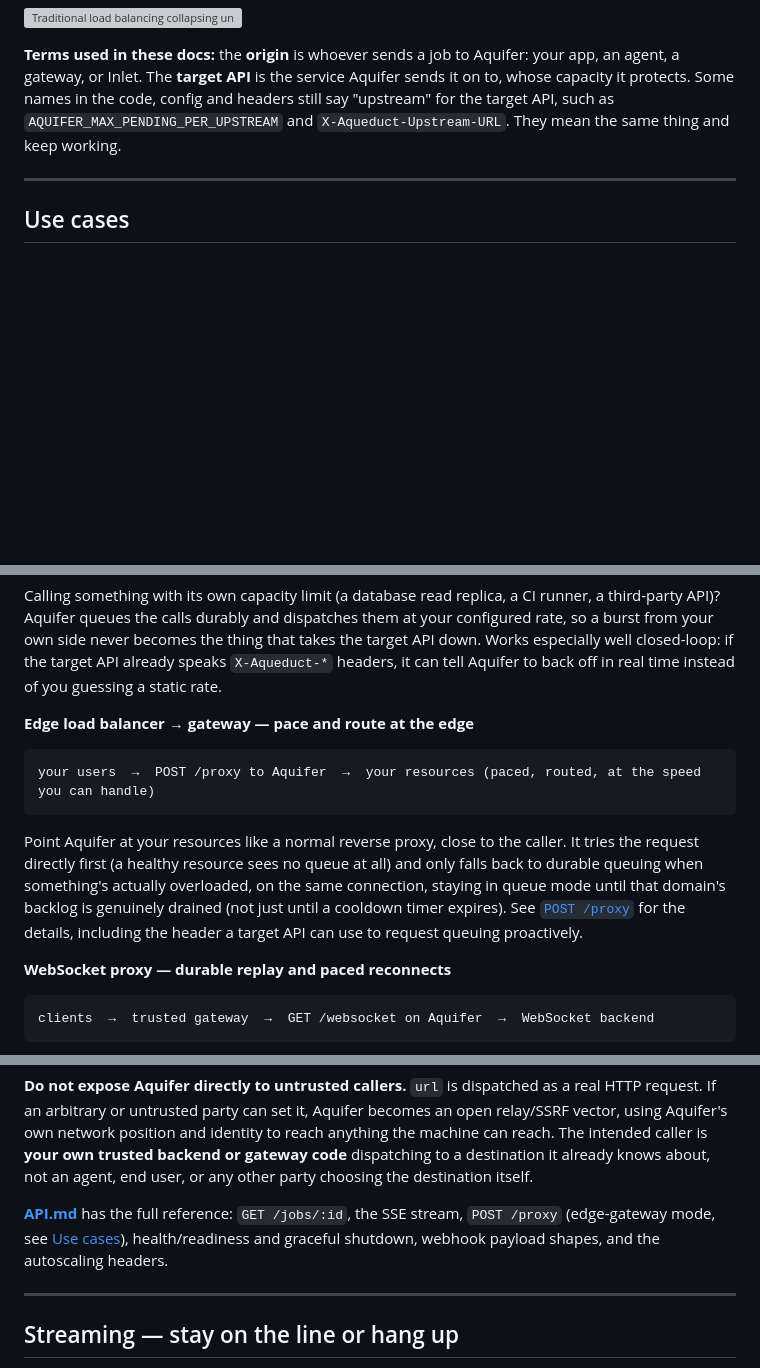
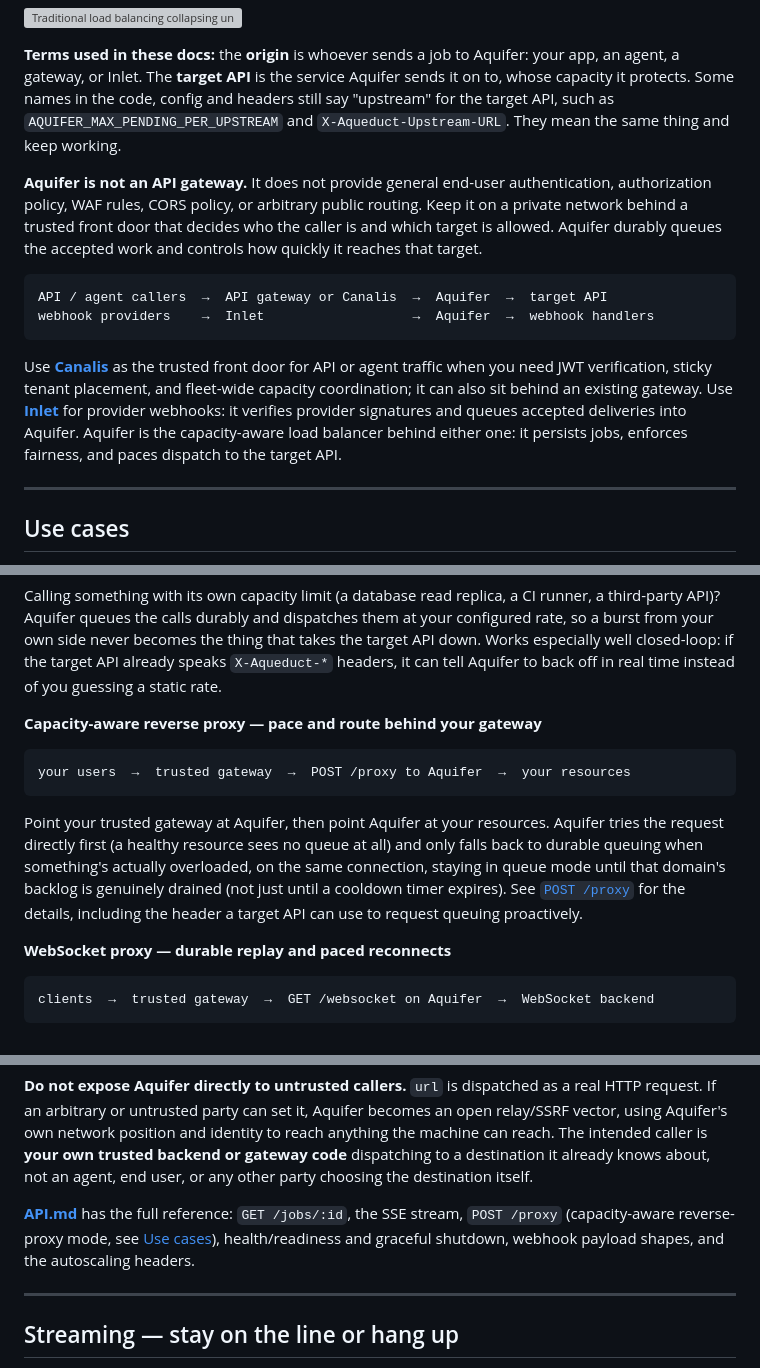
Before and after one commit to rjpruitt16/aquifer, a Markdown page: README.md, 3 parts joined by grey strips. Rendered like a GitHub page; blank space fills up the shorter version; grey boxes are pictures that could not be loaded.

Commit message:
Clarify Aquifer is not an API gateway (#83)
* Clarify Aquifer is not an API gateway

* Link trusted Canalis and Inlet front doors

````diff
--- a/README.md
+++ b/README.md
@@ -32,6 +32,15 @@ Exposed through pluggable adapters (an MCP server for agent tool-calling, a plai
 
 **Terms used in these docs:** the **origin** is whoever sends a job to Aquifer: your app, an agent, a gateway, or Inlet. The **target API** is the service Aquifer sends it on to, whose capacity it protects. Some names in the code, config and headers still say "upstream" for the target API, such as `AQUIFER_MAX_PENDING_PER_UPSTREAM` and `X-Aqueduct-Upstream-URL`. They mean the same thing and keep working.
 
+**Aquifer is not an API gateway.** It does not provide general end-user authentication, authorization policy, WAF rules, CORS policy, or arbitrary public routing. Keep it on a private network behind a trusted front door that decides who the caller is and which target is allowed. Aquifer durably queues the accepted work and controls how quickly it reaches that target.
+
+```
+API / agent callers  →  API gateway or Canalis  →  Aquifer  →  target API
+webhook providers    →  Inlet                   →  Aquifer  →  webhook handlers
+```
+
+Use **[Canalis](https://github.com/rjpruitt16/canalis-rs)** as the trusted front door for API or agent traffic when you need JWT verification, sticky tenant placement, and fleet-wide capacity coordination; it can also sit behind an existing gateway. Use **[Inlet](https://github.com/rjpruitt16/inlet)** for provider webhooks: it verifies provider signatures and queues accepted deliveries into Aquifer. Aquifer is the capacity-aware load balancer behind either one: it persists jobs, enforces fairness, and paces dispatch to the target API.
+
 ---
 
 ## Use cases
@@ -60,11 +69,11 @@ your app  →  POST /jobs to Aquifer  →  database / CI runner / OpenAI / Strip
 ```
 Calling something with its own capacity limit (a database read replica, a CI runner, a third-party API)? Aquifer queues the calls durably and dispatches them at your configured rate, so a burst from your own side never becomes the thing that takes the target API down. Works especially well closed-loop: if the target API already speaks `X-Aqueduct-*` headers, it can tell Aquifer to back off in real time instead of you guessing a static rate.
 
-**Edge load balancer → gateway — pace and route at the edge**
+**Capacity-aware reverse proxy — pace and route behind your gateway**
 ```
-your users  →  POST /proxy to Aquifer  →  your resources (paced, routed, at the speed you can handle)
+your users  →  trusted gateway  →  POST /proxy to Aquifer  →  your resources
 ```
-Point Aquifer at your resources like a normal reverse proxy, close to the caller. It tries the request directly first (a healthy resource sees no queue at all) and only falls back to durable queuing when something's actually overloaded, on the same connection, staying in queue mode until that domain's backlog is genuinely drained (not just until a cooldown timer expires). See [`POST /proxy`](API.md#post-proxy) for the details, including the header a target API can use to request queuing proactively.
+Point your trusted gateway at Aquifer, then point Aquifer at your resources. Aquifer tries the request directly first (a healthy resource sees no queue at all) and only falls back to durable queuing when something's actually overloaded, on the same connection, staying in queue mode until that domain's backlog is genuinely drained (not just until a cooldown timer expires). See [`POST /proxy`](API.md#post-proxy) for the details, including the header a target API can use to request queuing proactively.
 
 **WebSocket proxy — durable replay and paced reconnects**
 ```
@@ -286,7 +295,7 @@ POST /jobs
 
 **Do not expose Aquifer directly to untrusted callers.** `url` is dispatched as a real HTTP request. If an arbitrary or untrusted party can set it, Aquifer becomes an open relay/SSRF vector, using Aquifer's own network position and identity to reach anything the machine can reach. The intended caller is **your own trusted backend or gateway code** dispatching to a destination it already knows about, not an agent, end user, or any other party choosing the destination itself.
 
-**[API.md](API.md)** has the full reference: `GET /jobs/:id`, the SSE stream, `POST /proxy` (edge-gateway mode, see [Use cases](#use-cases)), health/readiness and graceful shutdown, webhook payload shapes, and the autoscaling headers.
+**[API.md](API.md)** has the full reference: `GET /jobs/:id`, the SSE stream, `POST /proxy` (capacity-aware reverse-proxy mode, see [Use cases](#use-cases)), health/readiness and graceful shutdown, webhook payload shapes, and the autoscaling headers.
 
 ---
 
````
Also changed, not shown: API.md (+1 -1 lines).
